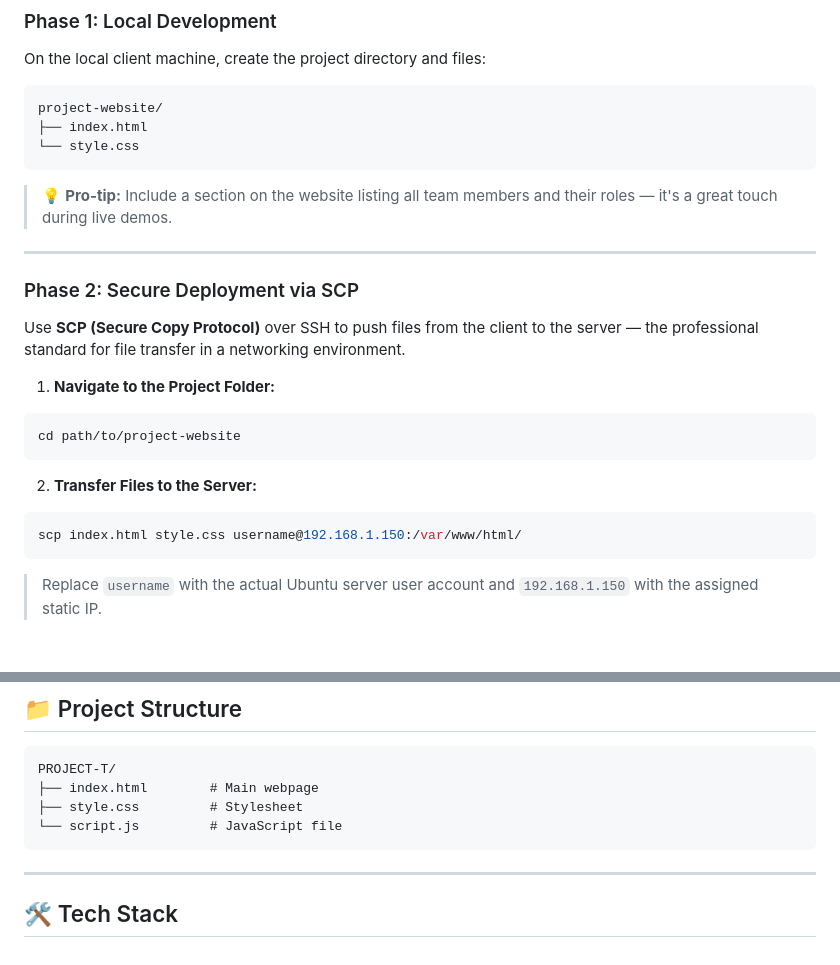
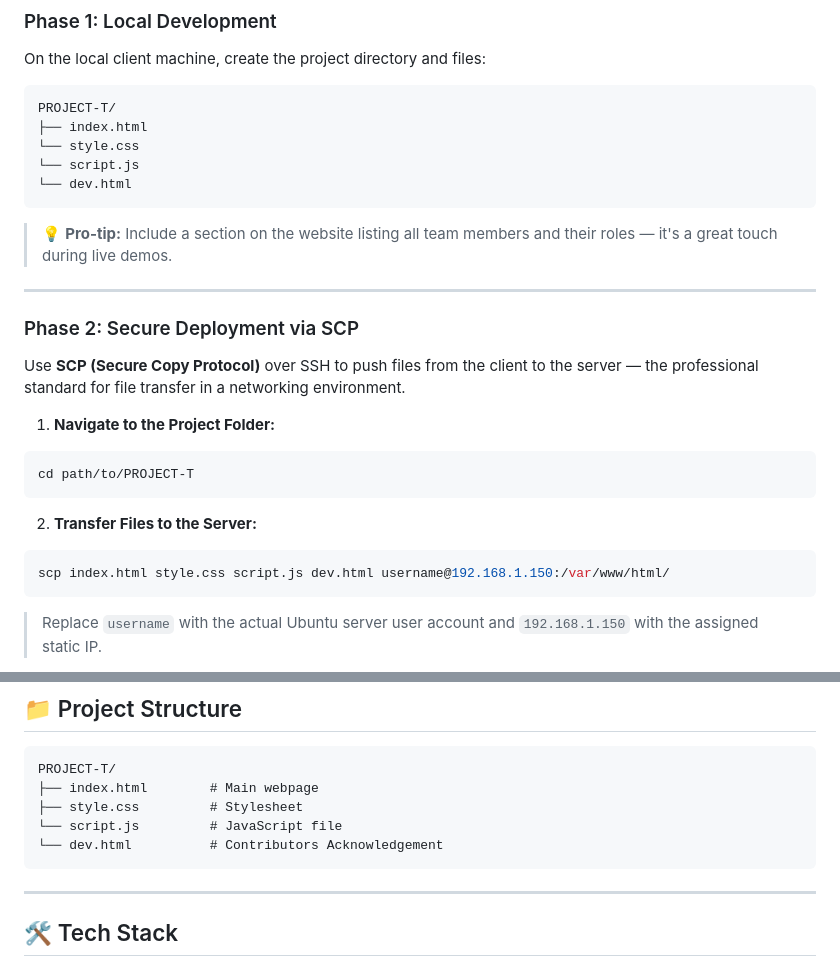
Before and after one commit to anankush/PROJECT-T, a Markdown page: README.md, 2 parts joined by grey strips. Rendered like a GitHub page; blank space fills up the shorter version.

Commit message:
Update project directory structure and file transfers

````diff
--- a/README.md
+++ b/README.md
@@ -194,9 +194,11 @@ If the Apache default page loads using the custom domain, the network infrastruc
 On the local client machine, create the project directory and files:
 
 ```
-project-website/
+PROJECT-T/
 ├── index.html
 └── style.css
+└── script.js
+└── dev.html
 ```
 
 > 💡 **Pro-tip:** Include a section on the website listing all team members and their roles — it's a great touch during live demos.
@@ -210,13 +212,13 @@ Use **SCP (Secure Copy Protocol)** over SSH to push files from the client to the
 1. **Navigate to the Project Folder:**
 
 ```bash
-cd path/to/project-website
+cd path/to/PROJECT-T
 ```
 
 2. **Transfer Files to the Server:**
 
 ```bash
-scp index.html style.css username@192.168.1.150:/var/www/html/
+scp index.html style.css script.js dev.html username@192.168.1.150:/var/www/html/
 ```
 
 > Replace `username` with the actual Ubuntu server user account and `192.168.1.150` with the assigned static IP.
@@ -352,6 +354,7 @@ PROJECT-T/
 ├── index.html        # Main webpage
 ├── style.css         # Stylesheet
 └── script.js         # JavaScript file
+└── dev.html          # Contributors Acknowledgement
 ```
 
 ---
````
